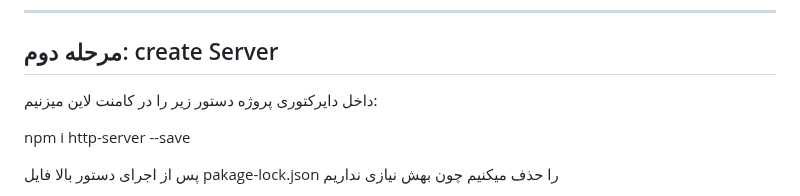
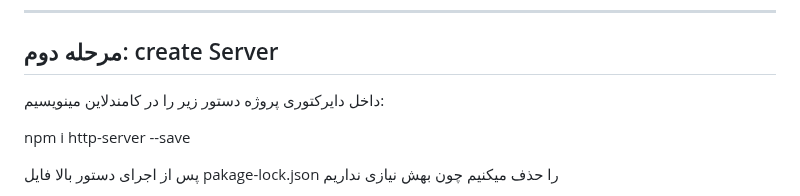
Before and after one commit to omidmaroofi/pwa, a Markdown page: README.md, the part around the change. Drawn GitHub-style.

```diff
--- a/README.md
+++ b/README.md
@@ -15,7 +15,7 @@ Enter میزنیم تا save شه
 -----------------------------------------------------------------------------------------------
 مرحله دوم: create Server
 -----------------------------------------------------------------------------------------------
- داخل دایرکتوری پروژه دستور زیر را در کامنت لاین میزنیم:
+ داخل دایرکتوری پروژه دستور زیر را در کامندلاین مینویسیم:
 
 npm i http-server --save
 
```
